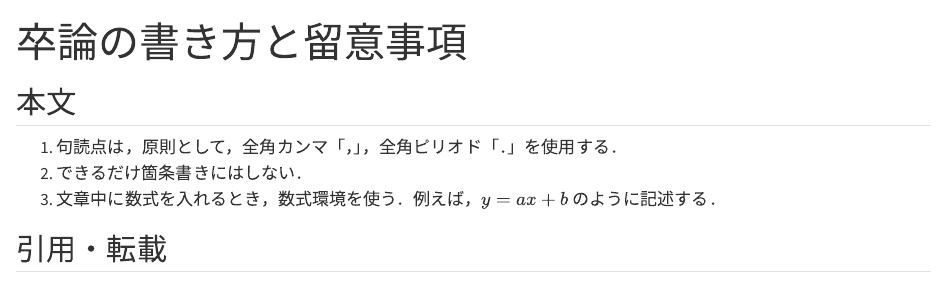
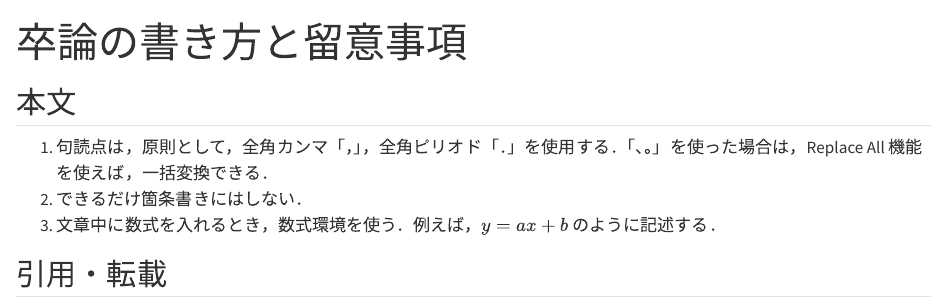
Before and after one commit to isl-hosei/isl-hosei.github.io, a Quarto document (seminar/write-thesis.qmd): the page in a window 1100 px wide, from its top. Rendered offline with R 4.5, knitr and Pandoc in place of Quarto, with nearby package versions.

Commit message:
Update write-thesis.qmd

```diff
--- a/seminar/write-thesis.qmd
+++ b/seminar/write-thesis.qmd
@@ -3,7 +3,7 @@ title: "卒論の書き方と留意事項"
 ---
 
 ## 本文
-1. 句読点は，原則として，全角カンマ「，」，全角ピリオド「．」を使用する．
+1. 句読点は，原則として，全角カンマ「，」，全角ピリオド「．」を使用する．「、。」を使った場合は，Replace All 機能を使えば，一括変換できる．
 2. できるだけ箇条書きにはしない．
 3. 文章中に数式を入れるとき，数式環境を使う．例えば，$y = ax + b$ のように記述する．
 
```
